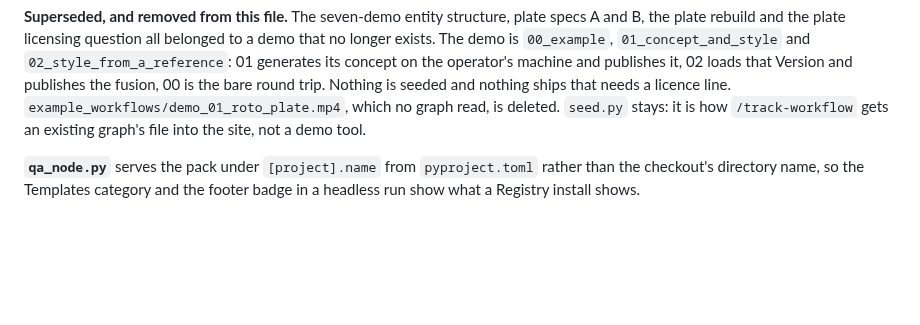
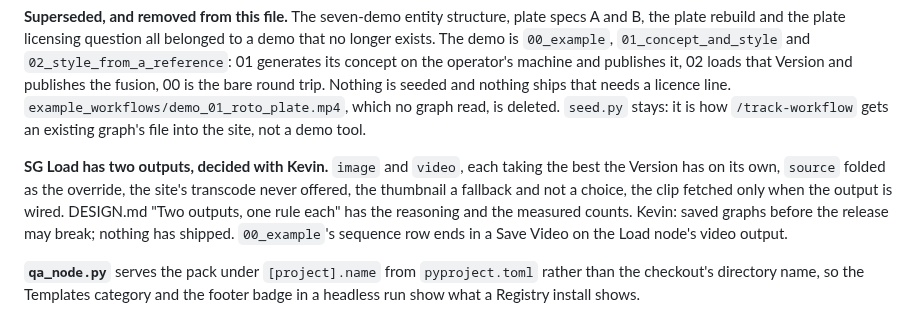
Before and after one commit to ksallee/sg-comfyui, a Markdown page: RELEASE.md, the part around the change. GitHub-like rendering; blank space fills up the shorter version.

```diff
--- a/RELEASE.md
+++ b/RELEASE.md
@@ -254,6 +254,13 @@ concept on the operator's machine and publishes it, 02 loads that Version and pu
 00 is the bare round trip. Nothing is seeded and nothing ships that needs a licence line.
 `example_workflows/demo_01_roto_plate.mp4`, which no graph read, is deleted. `seed.py` stays: it is
 how `/track-workflow` gets an existing graph's file into the site, not a demo tool.
+
+**SG Load has two outputs, decided with Kevin.** `image` and `video`, each taking the best the
+Version has on its own, `source` folded as the override, the site's transcode never offered, the
+thumbnail a fallback and not a choice, the clip fetched only when the output is wired. DESIGN.md
+"Two outputs, one rule each" has the reasoning and the measured counts. Kevin: saved graphs before
+the release may break; nothing has shipped. `00_example`'s sequence row ends in a Save Video on the
+Load node's video output.
 
 **`qa_node.py`** serves the pack under `[project].name` from `pyproject.toml` rather than the
 checkout's directory name, so the Templates category and the footer badge in a headless run show
```
Also changed, not shown: DESIGN.md (+23 -0 lines), README.md (+16 -4 lines), example_workflows/00_example.jpg, 6 other files.
